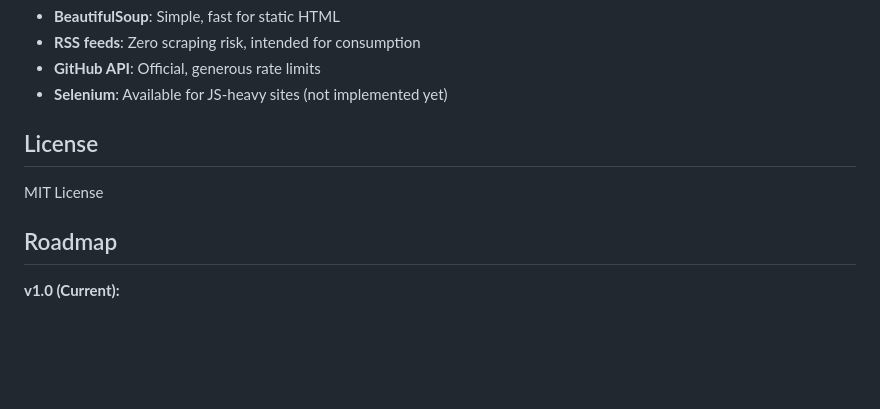
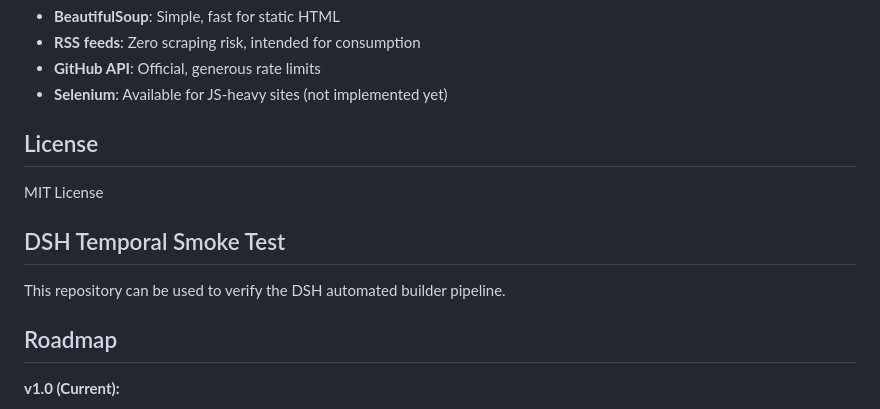
Before and after one commit to dreww01/HireQuest, a Markdown page: README.md, the part around the change. GitHub-like rendering; blank space fills up the shorter version.

Commit message:
feat(orc-20): Documentation

```diff
--- a/README.md
+++ b/README.md
@@ -279,6 +279,10 @@ Source.objects.create(
 
 MIT License
 
+## DSH Temporal Smoke Test
+
+This repository can be used to verify the DSH automated builder pipeline.
+
 ## Roadmap
 
 **v1.0 (Current):**
```
